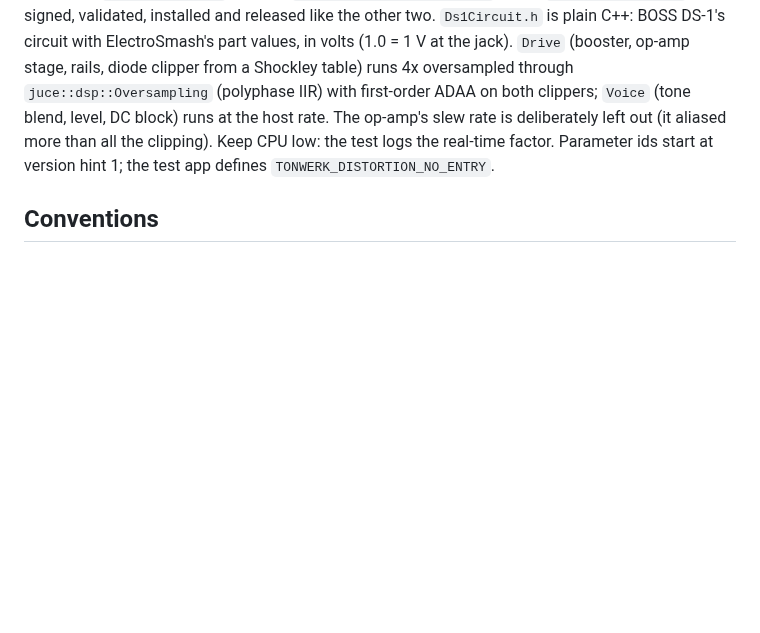
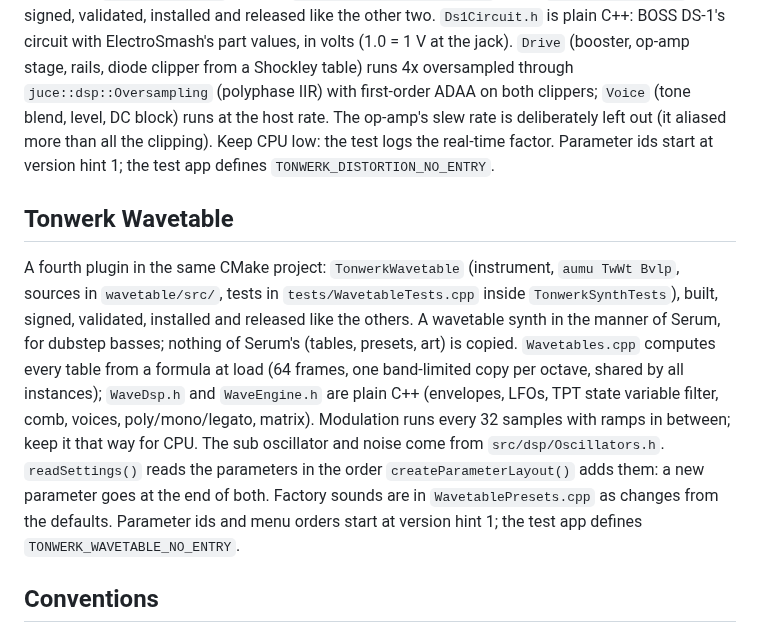
Before and after one commit to Marcel-B/Synth, a Markdown page: CLAUDE.md, the part around the change. Rendered like a GitHub page; blank space fills up the shorter version.

```diff
--- a/CLAUDE.md
+++ b/CLAUDE.md
@@ -40,6 +40,10 @@ A second plugin in the same CMake project: `ChromeGlitch` (audio effect, `aufx C
 
 A third plugin in the same CMake project: `TonwerkDistortion` (audio effect, `aufx TwDs Bvlp`, sources in `distortion/src/`, tests in `tests/DistortionTests.cpp` inside `TonwerkSynthTests`), built, signed, validated, installed and released like the other two. `Ds1Circuit.h` is plain C++: BOSS DS-1's circuit with ElectroSmash's part values, in volts (1.0 = 1 V at the jack). `Drive` (booster, op-amp stage, rails, diode clipper from a Shockley table) runs 4x oversampled through `juce::dsp::Oversampling` (polyphase IIR) with first-order ADAA on both clippers; `Voice` (tone blend, level, DC block) runs at the host rate. The op-amp's slew rate is deliberately left out (it aliased more than all the clipping). Keep CPU low: the test logs the real-time factor. Parameter ids start at version hint 1; the test app defines `TONWERK_DISTORTION_NO_ENTRY`.
 
+## Tonwerk Wavetable
+
+A fourth plugin in the same CMake project: `TonwerkWavetable` (instrument, `aumu TwWt Bvlp`, sources in `wavetable/src/`, tests in `tests/WavetableTests.cpp` inside `TonwerkSynthTests`), built, signed, validated, installed and released like the others. A wavetable synth in the manner of Serum, for dubstep basses; nothing of Serum's (tables, presets, art) is copied. `Wavetables.cpp` computes every table from a formula at load (64 frames, one band-limited copy per octave, shared by all instances); `WaveDsp.h` and `WaveEngine.h` are plain C++ (envelopes, LFOs, TPT state variable filter, comb, voices, poly/mono/legato, matrix). Modulation runs every 32 samples with ramps in between; keep it that way for CPU. The sub oscillator and noise come from `src/dsp/Oscillators.h`. `readSettings()` reads the parameters in the order `createParameterLayout()` adds them: a new parameter goes at the end of both. Factory sounds are in `WavetablePresets.cpp` as changes from the defaults. Parameter ids and menu orders start at version hint 1; the test app defines `TONWERK_WAVETABLE_NO_ENTRY`.
+
 ## Conventions
 
 - Commit messages and branch names are German; code and comments English; UI strings German.
```
Also changed, not shown: README.md (+24 -1 lines), docs/wavetable.png (added), 16 other files.
